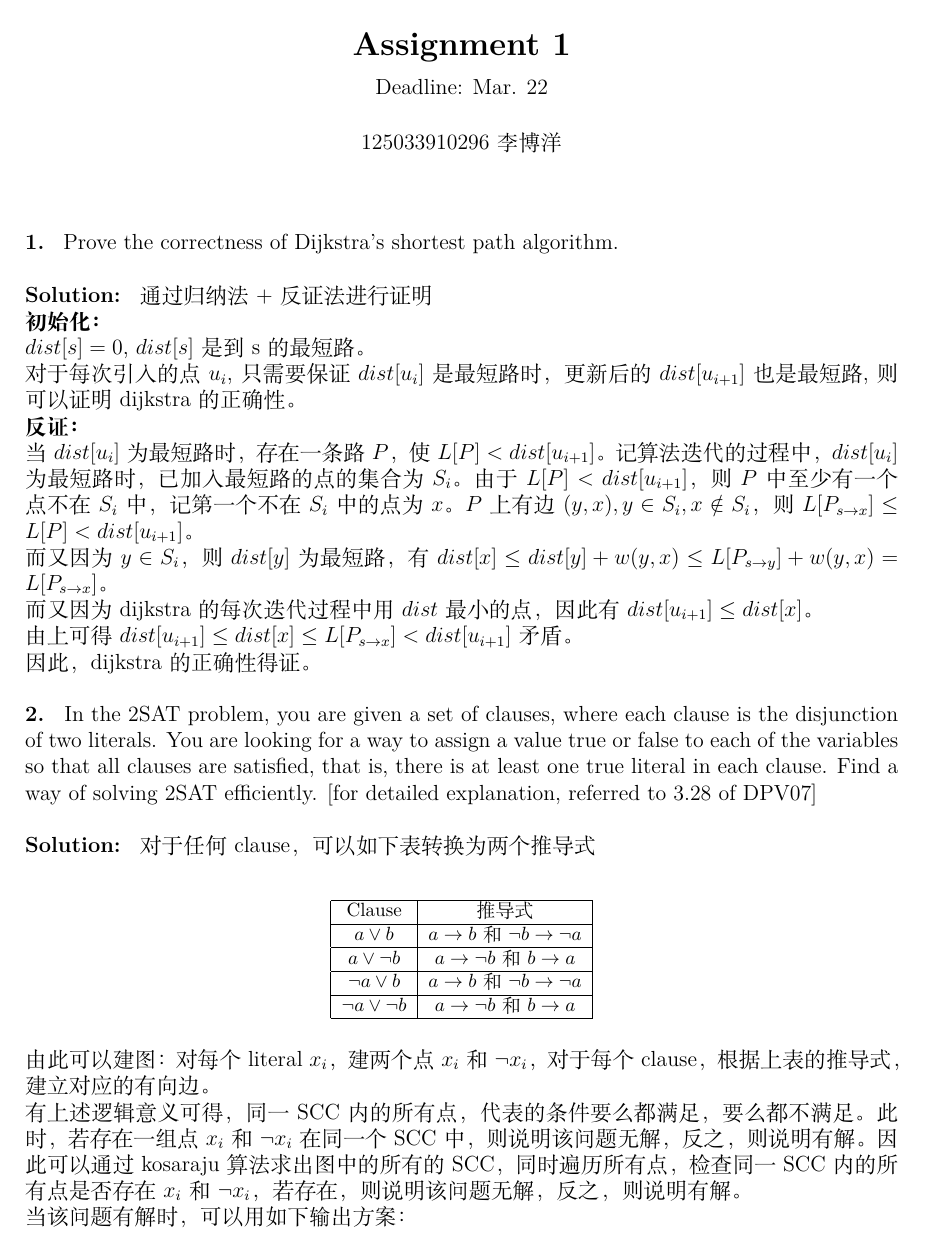
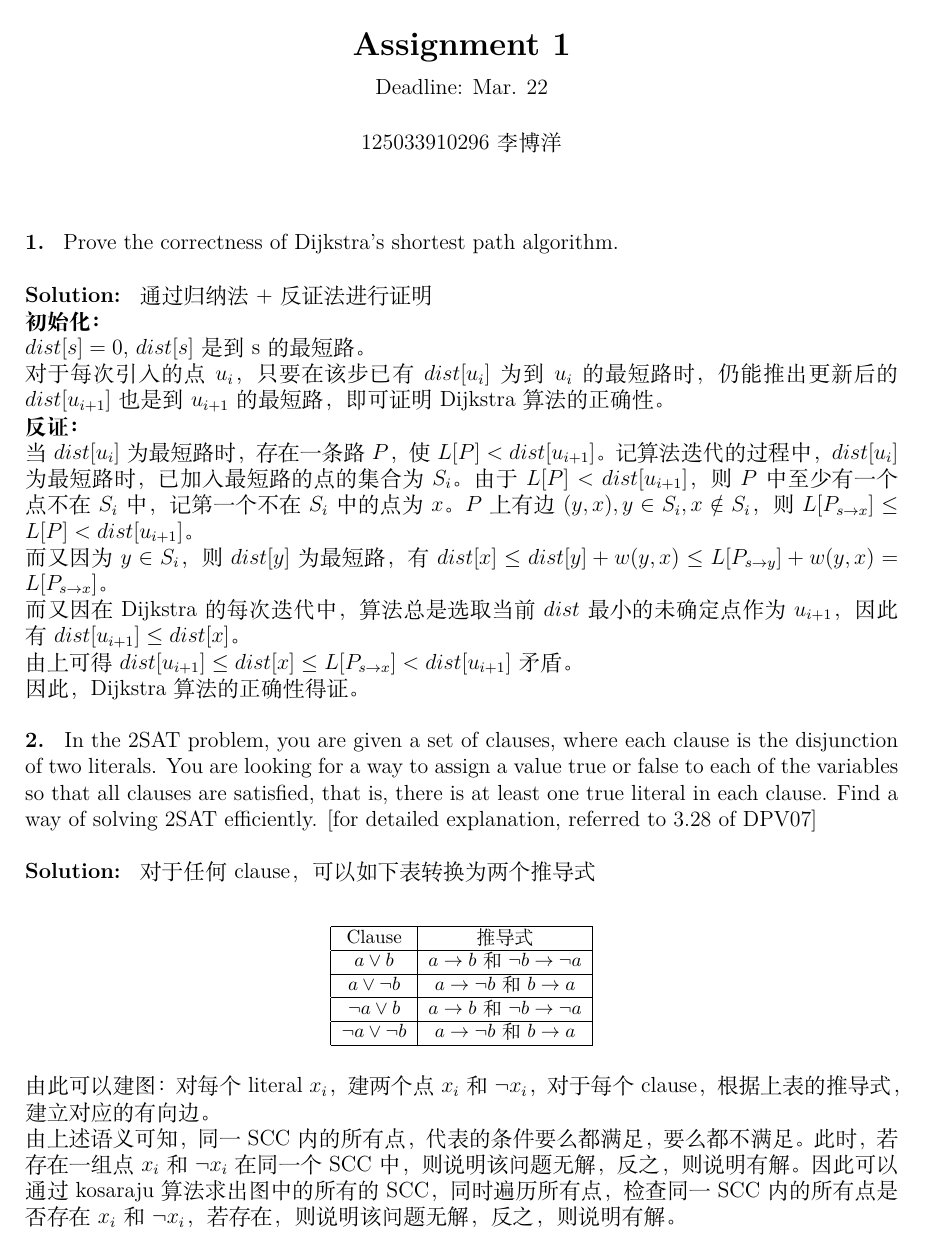
Before and after one commit to 12111014/algorithm_homework, a LaTeX problem sheet (1/Assignment1.tex): page 1 of 4. Compiled offline with XeLaTeX.

Commit message:
fix assignment 1

```diff
--- a/1/Assignment1.tex
+++ b/1/Assignment1.tex
@@ -82,7 +82,7 @@ Prove the correctness of Dijkstra's shortest path algorithm.
 通过归纳法+反证法进行证明\\
 \textbf{初始化：}\\
 $dist[s] = 0$, $dist[s]$ 是到s的最短路。\\
-对于每次引入的点$u_i$, 只需要保证$dist[u_i]$是最短路时，更新后的$dist[u_{i+1}]$也是最短路,则可以证明dijkstra的正确性。\\
+对于每次引入的点 $u_i$，只要在该步已有 $dist[u_i]$ 为到 $u_i$ 的最短路时，仍能推出更新后的 $dist[u_{i+1}]$ 也是到 $u_{i+1}$ 的最短路，即可证明 Dijkstra 算法的正确性。\\
 \textbf{反证：}\\
 当$dist[u_i]$为最短路时，存在一条路$P$，使$L[P] < dist[u_{i+1}]$。
 记算法迭代的过程中，$dist[u_i]$为最短路时，已加入最短路的点的集合为$S_i$。
@@ -90,9 +90,9 @@ $dist[s] = 0$, $dist[s]$ 是到s的最短路。\\
 $P$上有边$(y, x), y \in S_i, x \notin S_i$，则$L[P_{s \to x}] \leq L[P] < dist[u_{i+1}]$。\\
 而又因为$y \in S_i$，则$dist[y]$为最短路，有
 $dist[x] \leq dist[y] + w(y, x) \leq L[P_{s \to y}] + w(y, x) = L[P_{s \to x}]$。\\
-而又因为dijkstra的每次迭代过程中用$dist$最小的点，因此有$dist[u_{i+1}] \leq dist[x]$。\\
+而又因在 Dijkstra 的每次迭代中，算法总是选取当前 $dist$ 最小的未确定点作为 $u_{i+1}$，因此有$dist[u_{i+1}] \leq dist[x]$。\\
 由上可得$dist[u_{i+1}] \leq dist[x] \leq L[P_{s \to x}] < dist[u_{i+1}]$矛盾。\\
-因此，dijkstra的正确性得证。
+因此，Dijkstra 算法的正确性得证。
 }
 
 
@@ -122,6 +122,6 @@ that is, there is at least one true literal in each clause. Find a way of solvin
     \end{tabular}
 \end{table}\\
 由此可以建图：对每个literal $x_i$，建两个点$x_i$和$\neg x_i$，对于每个clause，根据上表的推导式，建立对应的有向边。\\
-有上述逻辑意义可得，同一SCC内的所有点，代表的条件要么都满足，要么都不满足。此时，若存在一组点$x_i$和$\neg x_i$在同一个SCC中，则说明该问题无解，反之，则说明有解。
+由上述语义可知，同一SCC内的所有点，代表的条件要么都满足，要么都不满足。此时，若存在一组点$x_i$和$\neg x_i$在同一个SCC中，则说明该问题无解，反之，则说明有解。
 因此可以通过kosaraju算法求出图中的所有的SCC，同时遍历所有点，检查同一SCC内的所有点是否存在$x_i$和$\neg x_i$，若存在，则说明该问题无解，反之，则说明有解。\\
 当该问题有解时，可以用如下输出方案：\\
```
Also changed, not shown: 1/Assignment1.tex (8 more changed lines).
